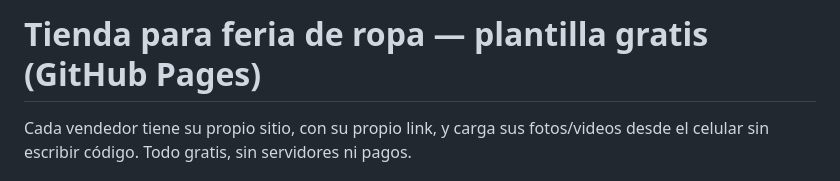
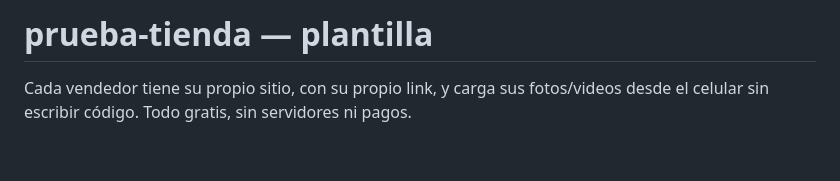
Before and after one commit to floslobs/prueba-tienda, a Markdown page: README.md, the part around the change. Rendered like a GitHub page; blank space fills up the shorter version.

Commit message:
Update project title in README.md

```diff
--- a/README.md
+++ b/README.md
@@ -1,4 +1,4 @@
-# Tienda para feria de ropa — plantilla gratis (GitHub Pages)
+# prueba-tienda — plantilla
 
 Cada vendedor tiene su propio sitio, con su propio link, y carga sus fotos/videos
 desde el celular sin escribir código. Todo gratis, sin servidores ni pagos.
```
